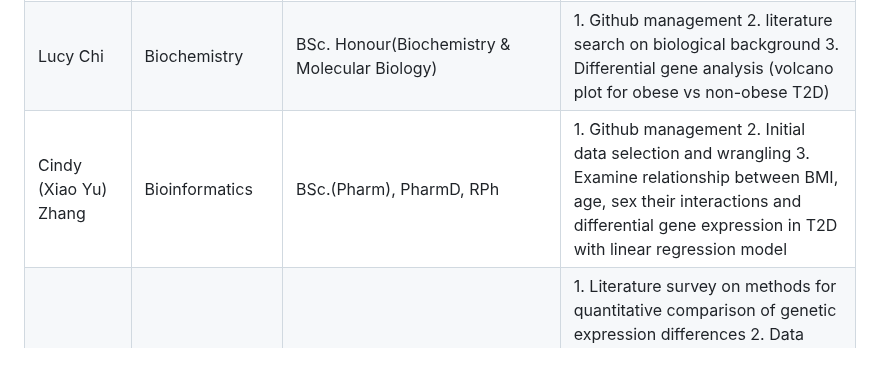
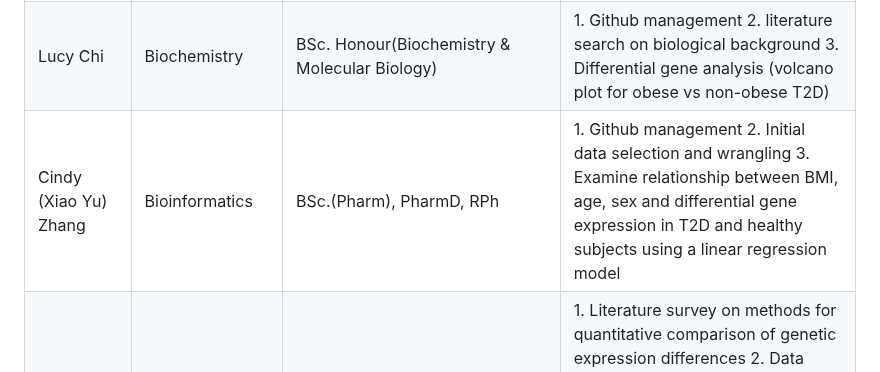
Before and after one commit to STAT540-UBC-2023/project-zinc, a Markdown page: Written Project Proposal.md, the part around the change. GitHub-like rendering.

Commit message:
fixed analysis description

```diff
--- a/Written Project Proposal.md
+++ b/Written Project Proposal.md
@@ -31,7 +31,7 @@ Group Member|Department|Background/Degree/Affiliation|Division of Labour
 ------------|----------|---------|----------
 Janet(Jia He) Zhang|Pharmacology|BSc.(Pharmacology)|1. Github management 2. Single cell RNA-seq data processing,quality control, and analysis
 Lucy Chi|Biochemistry|BSc. Honour(Biochemistry & Molecular Biology)|1. Github management 2.  literature search on biological background 3. Differential gene analysis (volcano plot for obese vs non-obese T2D)
-Cindy (Xiao Yu) Zhang|Bioinformatics|BSc.(Pharm), PharmD, RPh|1. Github management 2. Initial data selection and wrangling 3. Examine relationship between BMI, age, sex their interactions and differential gene expression in T2D with linear regression model
+Cindy (Xiao Yu) Zhang|Bioinformatics|BSc.(Pharm), PharmD, RPh|1. Github management 2. Initial data selection and wrangling 3. Examine relationship between BMI, age, sex and differential gene expression in T2D and healthy subjects using a linear regression model
 Shunsuke Ishige|Interdisciplinary Oncology|BSc.(Mathematics, with Philosophy minor), BSc.(Computer Science)|1. Literature survey on methods for quantitative comparison of genetic expression differences 2. Data processing 3. Search for larger data sets(e.g., mice) which we can apply our analysis (if needed) 4. Study data with summary statistics 5. Provide support for coding issues (if needed) 6. Provide typeset drafts in LaTeX (if needed)
 
 ## References (By Lucy)
```
